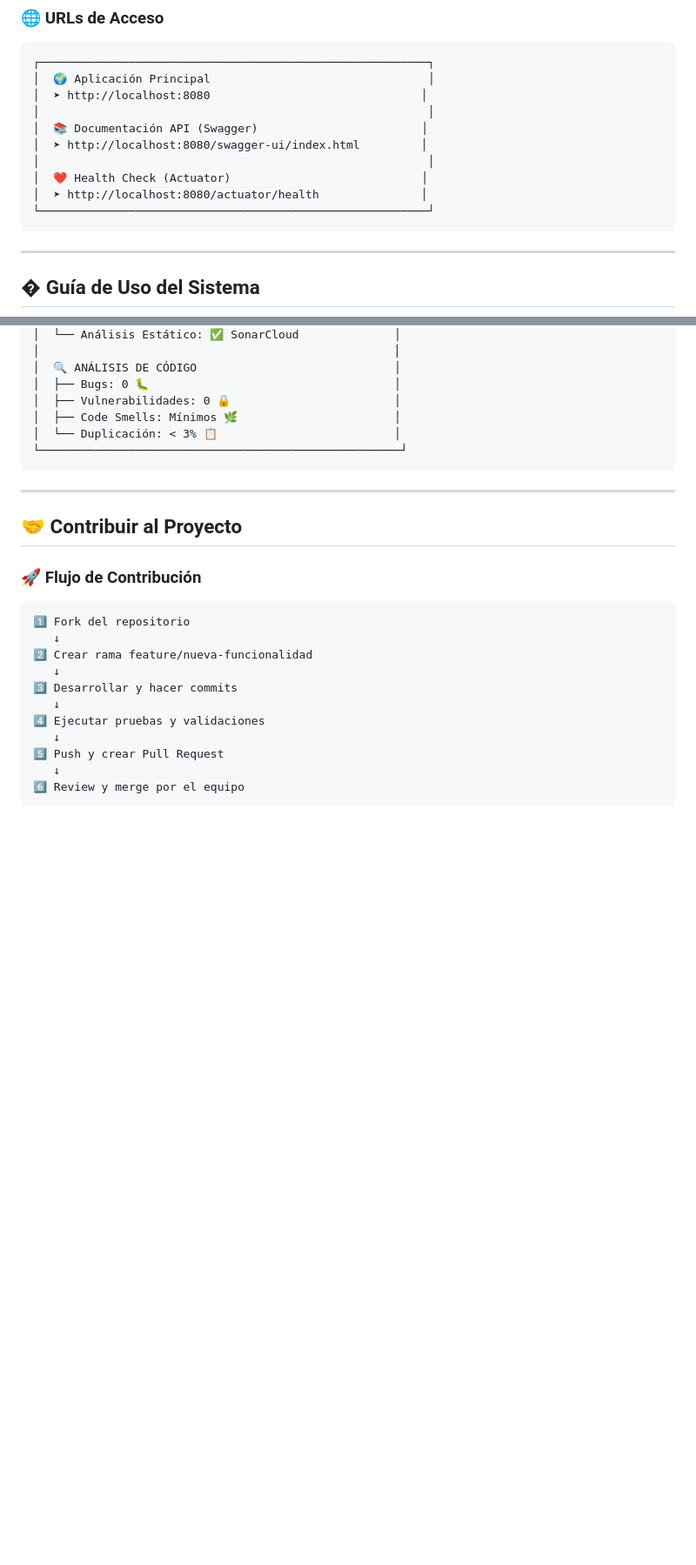
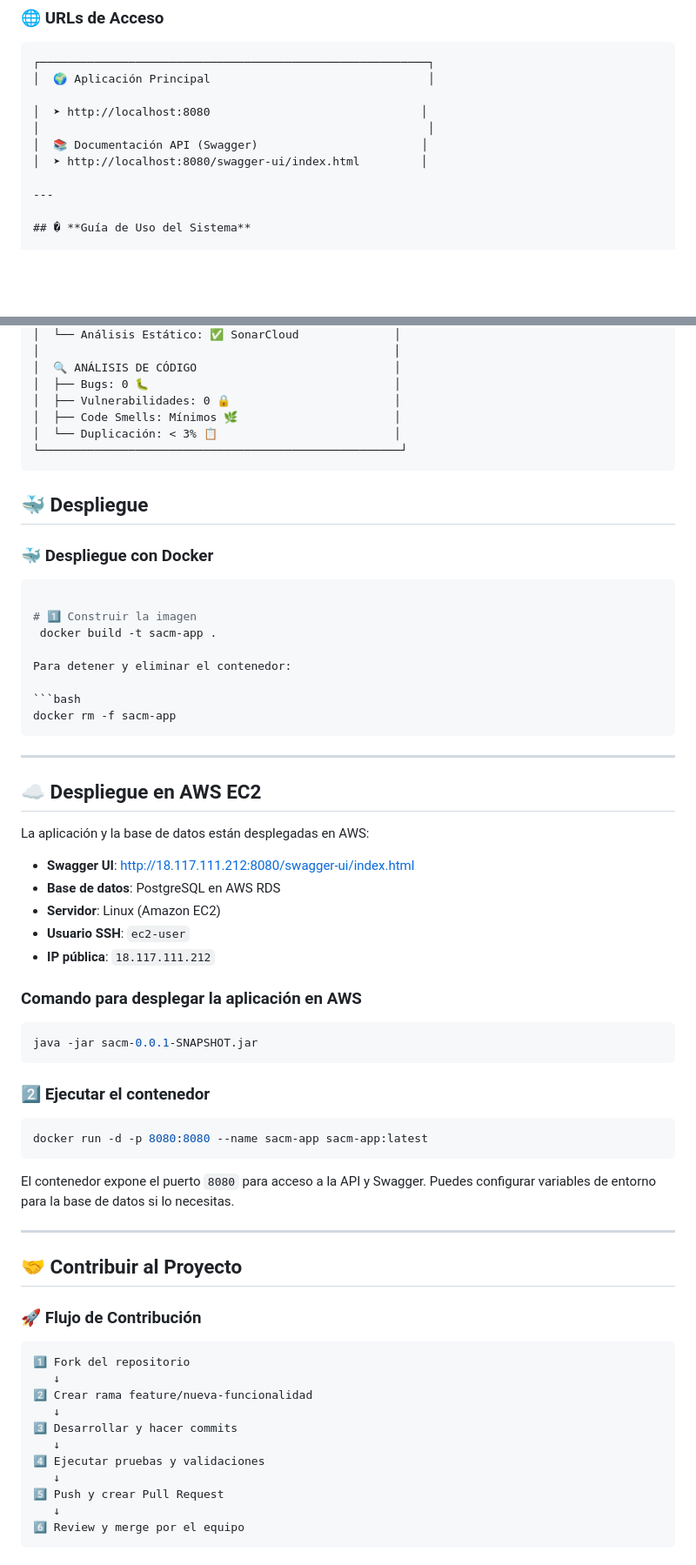
Before and after one commit to sbenitezreyes/SACM, a Markdown page: README.md, 2 parts joined by grey strips. Shown at 87% size. Drawn GitHub-style; blank space fills up the shorter version.

Commit message:
Actualiza el README.md: agrega sección de despliegue con Docker y AWS, y mejora la integración de CORS.

````diff
--- a/README.md
+++ b/README.md
@@ -187,15 +195,11 @@ springdoc.swagger-ui.enabled=true
 ```
 ┌─────────────────────────────────────────────────────────┐
 │  🌍 Aplicación Principal                                │
+
 │  ➤ http://localhost:8080                               │
 │                                                         │
 │  📚 Documentación API (Swagger)                        │
 │  ➤ http://localhost:8080/swagger-ui/index.html         │
-│                                                         │
-│  ❤️ Health Check (Actuator)                            │
-│  ➤ http://localhost:8080/actuator/health               │
-└─────────────────────────────────────────────────────────┘
-```
 
 ---
 
@@ -448,6 +451,48 @@ curl -X GET "http://localhost:8080/api/v1/appointments/doctor/1?from=2025-09-01T
 └─────────────────────────────────────────────────────┘
 ```
 
+## 🐳 **Despliegue**
+
+### 🐳 **Despliegue con Docker**
+
+```bash
+
+# 1️⃣ Construir la imagen
+ docker build -t sacm-app .
+
+Para detener y eliminar el contenedor:
+
+```bash
+docker rm -f sacm-app
+```
+
+---
+
+## ☁️ **Despliegue en AWS EC2**
+
+La aplicación y la base de datos están desplegadas en AWS:
+
+- **Swagger UI**: [http://18.117.111.212:8080/swagger-ui/index.html](http://18.117.111.212:8080/swagger-ui/index.html)
+- **Base de datos**: PostgreSQL en AWS RDS
+- **Servidor**: Linux (Amazon EC2)
+- **Usuario SSH**: `ec2-user`
+- **IP pública**: `18.117.111.212`
+
+### Comando para desplegar la aplicación en AWS
+
+```bash
+java -jar sacm-0.0.1-SNAPSHOT.jar
+```
+
+### 2️⃣ **Ejecutar el contenedor**
+
+```bash
+docker run -d -p 8080:8080 --name sacm-app sacm-app:latest
+```
+
+El contenedor expone el puerto `8080` para acceso a la API y Swagger.
+Puedes configurar variables de entorno para la base de datos si lo necesitas.
+
 ---
 
 ## 🤝 **Contribuir al Proyecto**
````
Also changed, not shown: other parts of README.md (+9 -2 lines).
